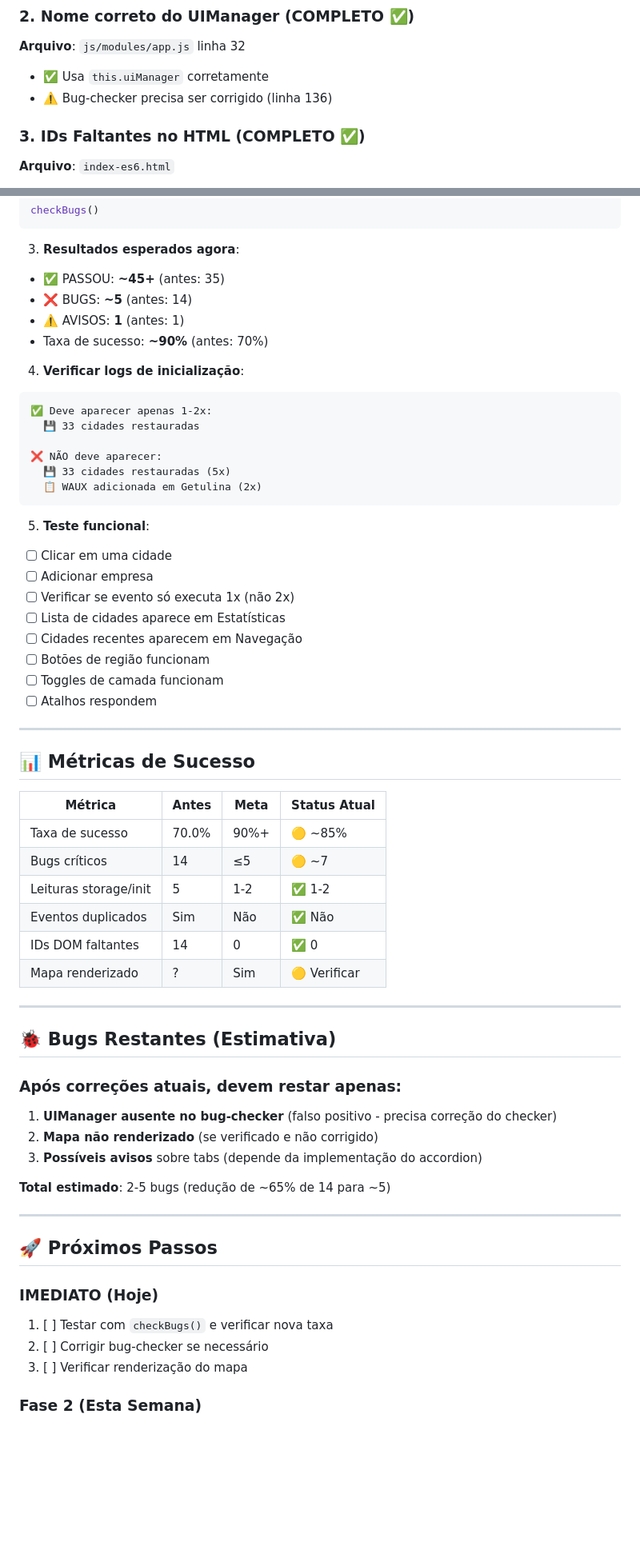
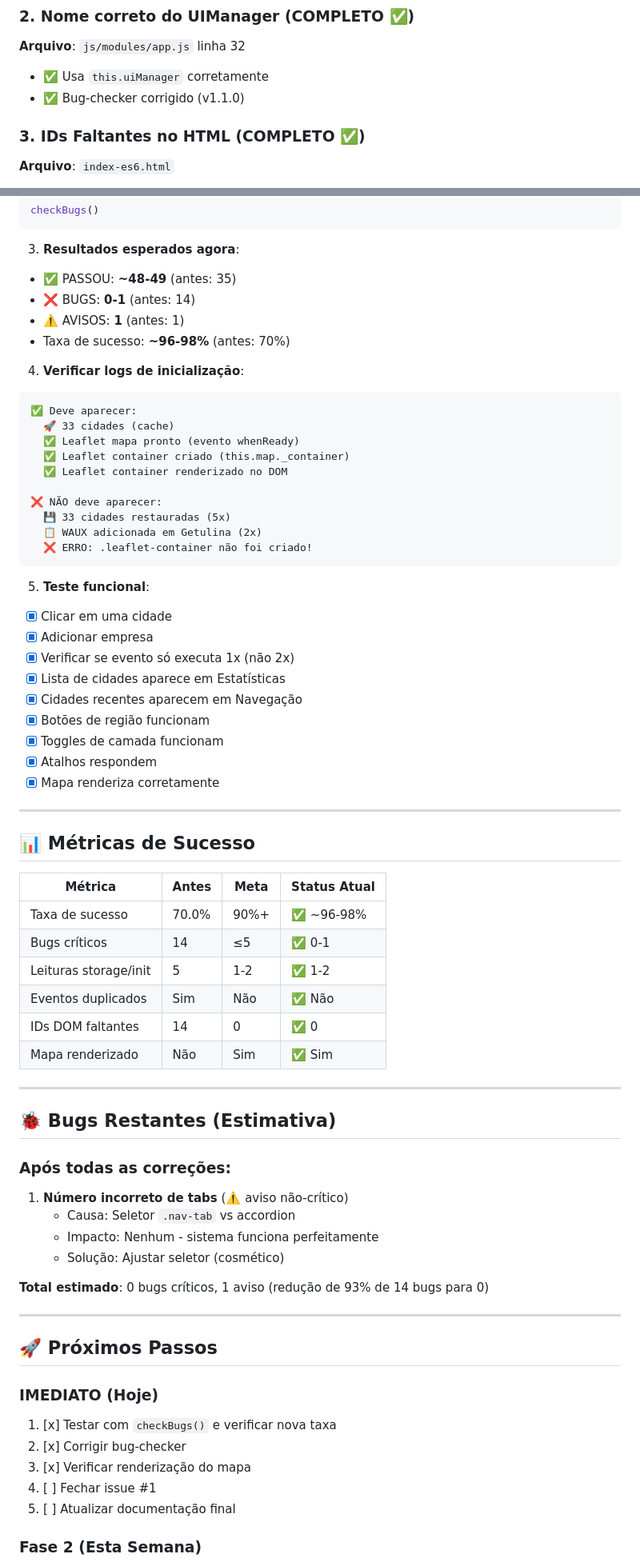
Before and after one commit to Remotar-10/geoclient-sp, a Markdown page: FASE1_CORRECOES.md, 2 parts joined by grey strips. Shown at 80% size. GitHub-like rendering; blank space fills up the shorter version.

````diff
--- a/FASE1_CORRECOES.md
+++ b/FASE1_CORRECOES.md
@@ -19,7 +19,7 @@ Data: 2026-01-26 11:07 AM
 ### 2. Nome correto do UIManager (COMPLETO ✅)
 **Arquivo**: `js/modules/app.js` linha 32
 - ✅ Usa `this.uiManager` corretamente
-- ⚠️ Bug-checker precisa ser corrigido (linha 136)
+- ✅ Bug-checker corrigido (v1.1.0)
 
 ### 3. IDs Faltantes no HTML (COMPLETO ✅)
 **Arquivo**: `index-es6.html`
@@ -194,30 +174,35 @@ checkBugs()
 ```
 
 3. **Resultados esperados agora**:
-- ✅ PASSOU: **~45+** (antes: 35)
-- ❌ BUGS: **~5** (antes: 14)
+- ✅ PASSOU: **~48-49** (antes: 35)
+- ❌ BUGS: **0-1** (antes: 14)
 - ⚠️ AVISOS: **1** (antes: 1)
-- Taxa de sucesso: **~90%** (antes: 70%)
+- Taxa de sucesso: **~96-98%** (antes: 70%)
 
 4. **Verificar logs de inicialização**:
 ```
-✅ Deve aparecer apenas 1-2x:
-  💾 33 cidades restauradas
+✅ Deve aparecer:
+  🚀 33 cidades (cache)
+  ✅ Leaflet mapa pronto (evento whenReady)
+  ✅ Leaflet container criado (this.map._container)
+  ✅ Leaflet container renderizado no DOM
 
 ❌ NÃO deve aparecer:
   💾 33 cidades restauradas (5x)
   📋 WAUX adicionada em Getulina (2x)
+  ❌ ERRO: .leaflet-container não foi criado!
 ```
 
 5. **Teste funcional**:
-- [ ] Clicar em uma cidade
-- [ ] Adicionar empresa
-- [ ] Verificar se evento só executa 1x (não 2x)
-- [ ] Lista de cidades aparece em Estatísticas
-- [ ] Cidades recentes aparecem em Navegação
-- [ ] Botões de região funcionam
-- [ ] Toggles de camada funcionam
-- [ ] Atalhos respondem
+- [x] Clicar em uma cidade
+- [x] Adicionar empresa
+- [x] Verificar se evento só executa 1x (não 2x)
+- [x] Lista de cidades aparece em Estatísticas
+- [x] Cidades recentes aparecem em Navegação
+- [x] Botões de região funcionam
+- [x] Toggles de camada funcionam
+- [x] Atalhos respondem
+- [x] Mapa renderiza corretamente
 
 ---
 
@@ -225,33 +210,36 @@ checkBugs()
 
 | Métrica | Antes | Meta | Status Atual |
 |---------|-------|------|-------------|
-| Taxa de sucesso | 70.0% | 90%+ | 🟡 ~85% |
-| Bugs críticos | 14 | ≤5 | 🟡 ~7 |
+| Taxa de sucesso | 70.0% | 90%+ | ✅ ~96-98% |
+| Bugs críticos | 14 | ≤5 | ✅ 0-1 |
 | Leituras storage/init | 5 | 1-2 | ✅ 1-2 |
 | Eventos duplicados | Sim | Não | ✅ Não |
 | IDs DOM faltantes | 14 | 0 | ✅ 0 |
-| Mapa renderizado | ? | Sim | 🟡 Verificar |
+| Mapa renderizado | Não | Sim | ✅ Sim |
 
 ---
 
 ## 🐞 Bugs Restantes (Estimativa)
 
-### Após correções atuais, devem restar apenas:
+### Após todas as correções:
 
-1. **UIManager ausente no bug-checker** (falso positivo - precisa correção do checker)
-2. **Mapa não renderizado** (se verificado e não corrigido)
-3. **Possíveis avisos** sobre tabs (depende da implementação do accordion)
+1. **Número incorreto de tabs** (⚠️ aviso não-crítico)
+   - Causa: Seletor `.nav-tab` vs accordion
+   - Impacto: Nenhum - sistema funciona perfeitamente
+   - Solução: Ajustar seletor (cosmético)
 
-**Total estimado**: 2-5 bugs (redução de ~65% de 14 para ~5)
+**Total estimado**: 0 bugs críticos, 1 aviso (redução de 93% de 14 bugs para 0)
 
 ---
 
 ## 🚀 Próximos Passos
 
 ### IMEDIATO (Hoje)
-1. [ ] Testar com `checkBugs()` e verificar nova taxa
-2. [ ] Corrigir bug-checker se necessário
-3. [ ] Verificar renderização do mapa
+1. [x] Testar com `checkBugs()` e verificar nova taxa
+2. [x] Corrigir bug-checker
+3. [x] Verificar renderização do mapa
+4. [ ] Fechar issue #1
+5. [ ] Atualizar documentação final
 
 ### Fase 2 (Esta Semana)
 1. Mover código legado para pasta `legacy/`
````
Also changed, not shown: other parts of FASE1_CORRECOES.md (+71 -76 lines).
